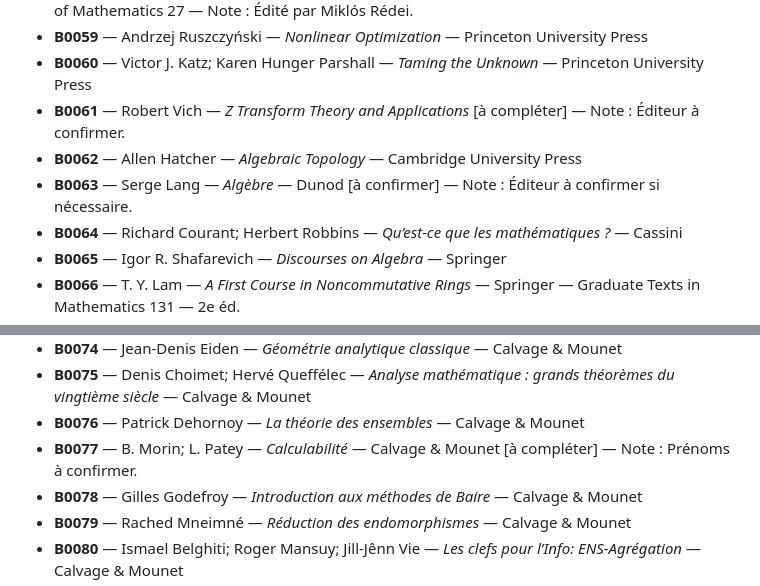
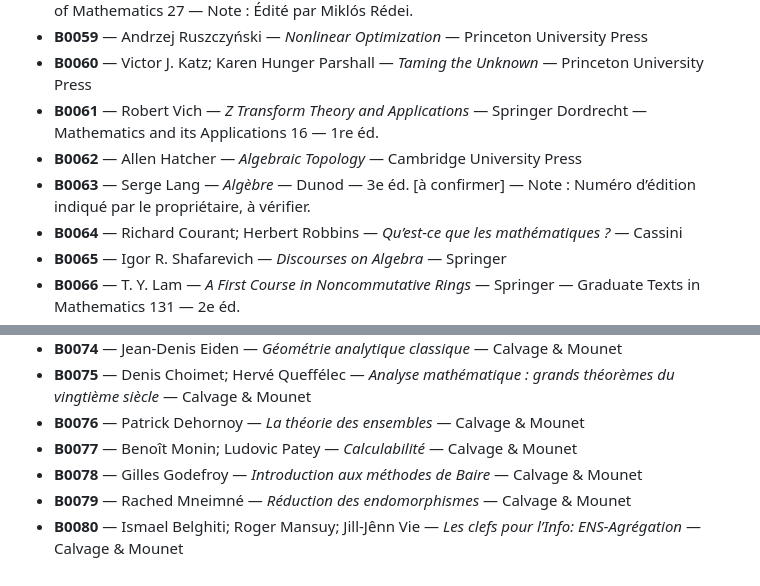
Before and after one commit to girianshiido/bibliotheque-livres-sciences, a Markdown page: catalogue/047-092.md, 2 parts joined by grey strips. Drawn GitHub-style.

Commit message:
Compléter les références B0061, B0063 et B0077

```diff
--- a/catalogue/047-092.md
+++ b/catalogue/047-092.md
@@ -14,9 +14,9 @@
 - **B0058** — John von Neumann — *Selected Letters* — AMS / London Mathematical Society — History of Mathematics 27 — Note : Édité par Miklós Rédei.
 - **B0059** — Andrzej Ruszczyński — *Nonlinear Optimization* — Princeton University Press
 - **B0060** — Victor J. Katz; Karen Hunger Parshall — *Taming the Unknown* — Princeton University Press
-- **B0061** — Robert Vich — *Z Transform Theory and Applications* [à compléter] — Note : Éditeur à confirmer.
+- **B0061** — Robert Vich — *Z Transform Theory and Applications* — Springer Dordrecht — Mathematics and its Applications 16 — 1re éd.
 - **B0062** — Allen Hatcher — *Algebraic Topology* — Cambridge University Press
-- **B0063** — Serge Lang — *Algèbre* — Dunod [à confirmer] — Note : Éditeur à confirmer si nécessaire.
+- **B0063** — Serge Lang — *Algèbre* — Dunod — 3e éd. [à confirmer] — Note : Numéro d’édition indiqué par le propriétaire, à vérifier.
 - **B0064** — Richard Courant; Herbert Robbins — *Qu’est-ce que les mathématiques ?* — Cassini
 - **B0065** — Igor R. Shafarevich — *Discourses on Algebra* — Springer
 - **B0066** — T. Y. Lam — *A First Course in Noncommutative Rings* — Springer — Graduate Texts in Mathematics 131 — 2e éd.
@@ -30,7 +30,7 @@
 - **B0074** — Jean-Denis Eiden — *Géométrie analytique classique* — Calvage & Mounet
 - **B0075** — Denis Choimet; Hervé Queffélec — *Analyse mathématique : grands théorèmes du vingtième siècle* — Calvage & Mounet
 - **B0076** — Patrick Dehornoy — *La théorie des ensembles* — Calvage & Mounet
-- **B0077** — B. Morin; L. Patey — *Calculabilité* — Calvage & Mounet [à compléter] — Note : Prénoms à confirmer.
+- **B0077** — Benoît Monin; Ludovic Patey — *Calculabilité* — Calvage & Mounet
 - **B0078** — Gilles Godefroy — *Introduction aux méthodes de Baire* — Calvage & Mounet
 - **B0079** — Rached Mneimné — *Réduction des endomorphismes* — Calvage & Mounet
 - **B0080** — Ismael Belghiti; Roger Mansuy; Jill-Jênn Vie — *Les clefs pour l’Info: ENS-Agrégation* — Calvage & Mounet
```
